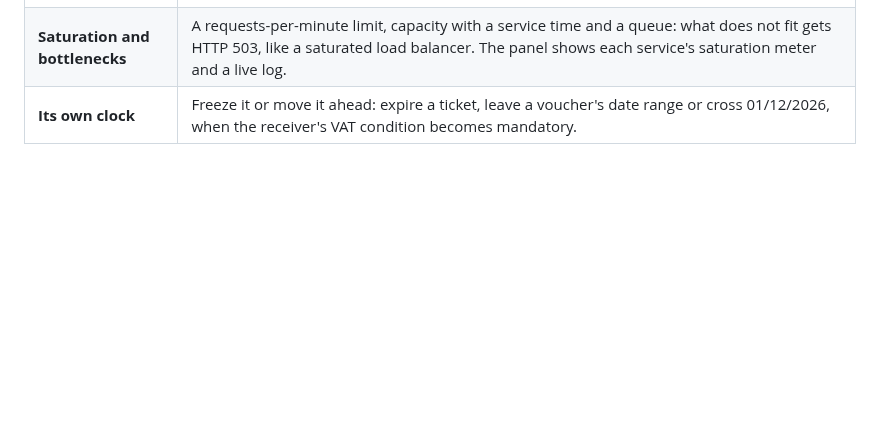
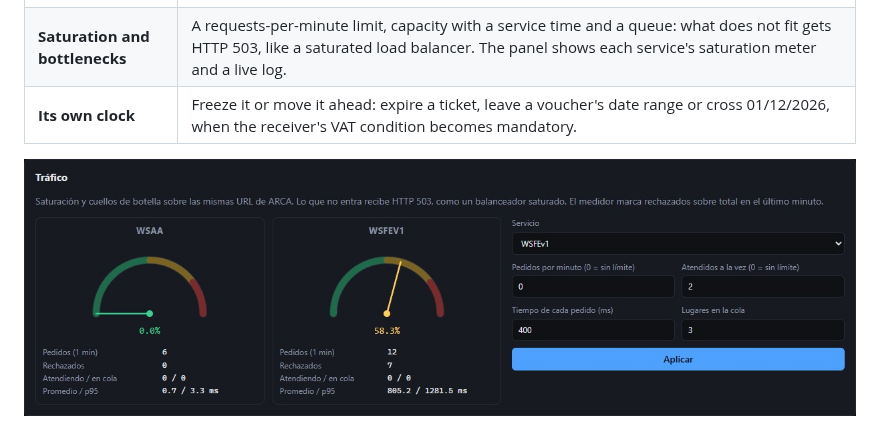
Before and after one commit to federicomoroz/arcasim, a Markdown page: README.en.md, the part around the change. Drawn GitHub-style; pictures changed too: docs/media/trafico.jpg (added); blank space fills up the shorter version.

```diff
--- a/README.en.md
+++ b/README.en.md
@@ -21,6 +21,8 @@ ArcaSim speaks ARCA's protocol: the same WSDL files, the same operations, the sa
 | **Failures on demand** | What is hard to cause against the real ARCA: the service down, a delay, rejecting the next voucher with a chosen code, or granting the CAE and dropping the connection before answering, to test recovery. |
 | **Saturation and bottlenecks** | A requests-per-minute limit, capacity with a service time and a queue: what does not fit gets HTTP 503, like a saturated load balancer. The panel shows each service's saturation meter and a live log. |
 | **Its own clock** | Freeze it or move it ahead: expire a ticket, leave a voucher's date range or cross 01/12/2026, when the receiver's VAT condition becomes mandatory. |
+
+![The panel's traffic section: the WSFEv1 saturation meter reads 58.3 %, with 12 requests in the last minute and 7 refused, two served at once and three places in the queue](docs/media/trafico.jpg)
 
 ![Swapping ArcaSim for ARCA, in five steps: the application gets its access ticket and its CAE from ArcaSim, the panel causes failures and moves the clock, and for production two addresses and the certificate change](docs/media/modulo_en.gif)
 
```
Also changed, not shown: README.md (+2 -0 lines).
